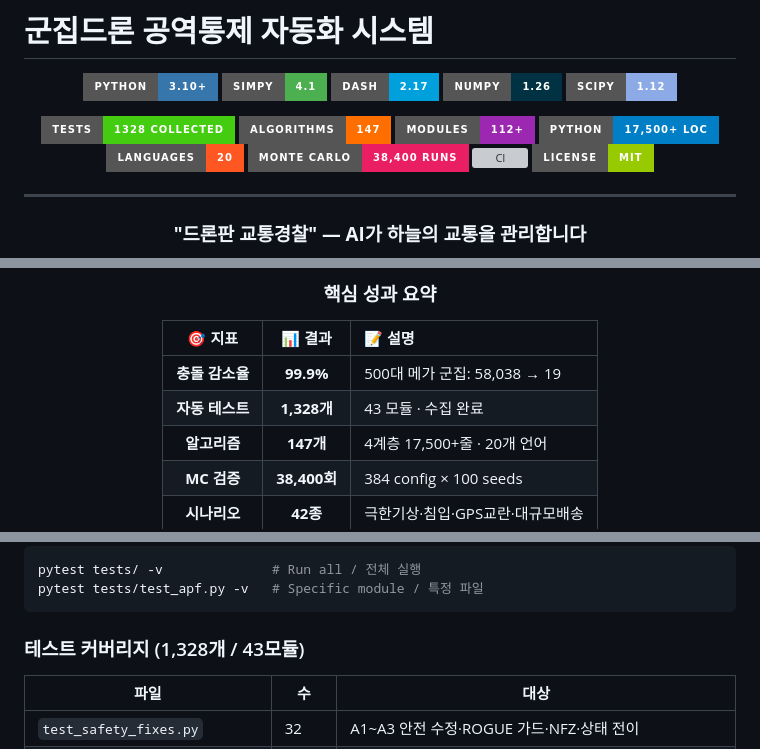
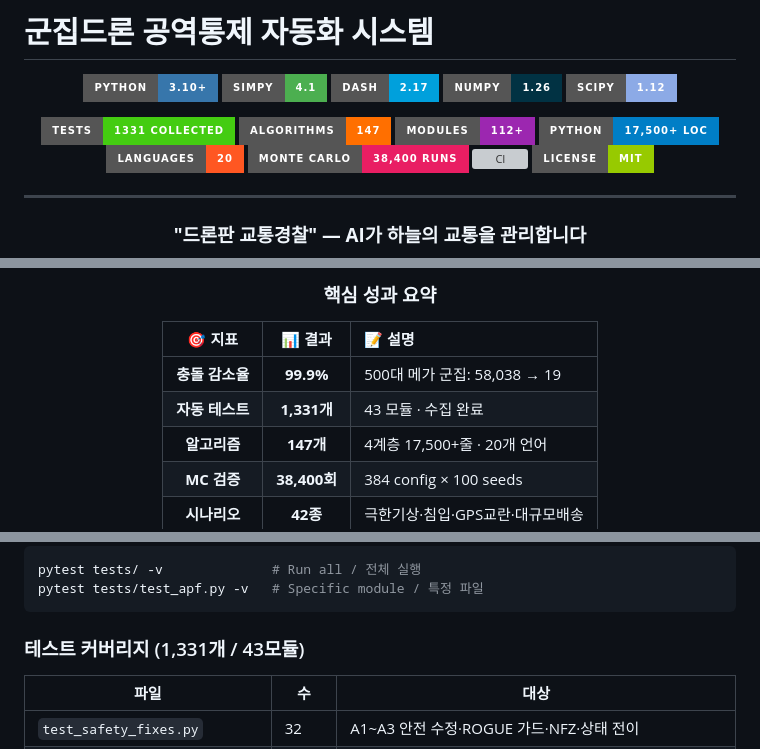
Before and after one commit to sun475300-sudo/swarm-drone-atc, a Markdown page: README.md, 3 parts joined by grey strips. Rendered like a GitHub page; badges without logos; grey boxes are pictures that could not be loaded.

````diff
--- a/README.md
+++ b/README.md
@@ -9,7 +9,7 @@
 [![NumPy](https://img.shields.io/badge/NumPy-1.26-013243?style=for-the-badge&logo=numpy&logoColor=white)](https://numpy.org/)
 [![SciPy](https://img.shields.io/badge/SciPy-1.12-8CAAE6?style=for-the-badge&logo=scipy&logoColor=white)](https://scipy.org/)
 
-[![Tests](https://img.shields.io/badge/Tests-1328%20collected-success?style=for-the-badge&logo=pytest&logoColor=white)](tests/)
+[![Tests](https://img.shields.io/badge/Tests-1331%20collected-success?style=for-the-badge&logo=pytest&logoColor=white)](tests/)
 [![Algorithms](https://img.shields.io/badge/Algorithms-147-FF6F00?style=for-the-badge&logo=databricks&logoColor=white)](#알고리즘-계층-구조)
 [![Modules](https://img.shields.io/badge/Modules-112+-9C27B0?style=for-the-badge&logo=python&logoColor=white)](simulation/)
 [![Lines](https://img.shields.io/badge/Python-17%2C500%2B%20LOC-blue?style=for-the-badge&logo=visualstudiocode&logoColor=white)](#)
@@ -41,7 +41,7 @@
 | 🎯 지표 | 📊 결과 | 📝 설명 |
 |:---:|:---:|:---|
 | **충돌 감소율** | **99.9%** | 500대 메가 군집: 58,038 → 19 |
-| **자동 테스트** | **1,328개** | 43 모듈 · 수집 완료 |
+| **자동 테스트** | **1,331개** | 43 모듈 · 수집 완료 |
 | **알고리즘** | **147개** | 4계층 17,500+줄 · 20개 언어 |
 | **MC 검증** | **38,400회** | 384 config × 100 seeds |
 | **시나리오** | **42종** | 극한기상·침입·GPS교란·대규모배송 |
@@ -1271,7 +1271,7 @@ pytest tests/ -v              # Run all / 전체 실행
 pytest tests/test_apf.py -v   # Specific module / 특정 파일
 ```
 
-### 테스트 커버리지 (1,328개 / 43모듈)
+### 테스트 커버리지 (1,331개 / 43모듈)
 
 | 파일 | 수 | 대상 |
 |------|---|------|
````
Also changed, not shown: other parts of README.md (+8 -8 lines).
